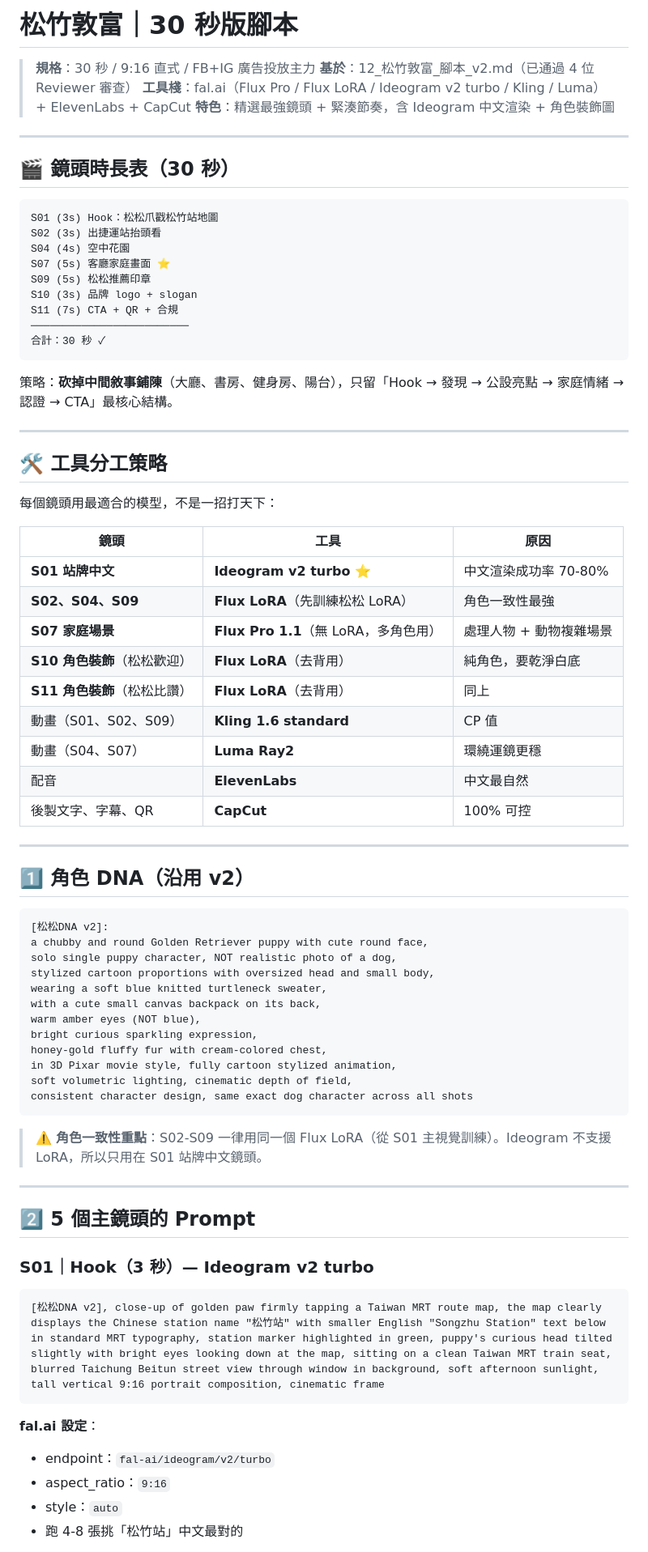
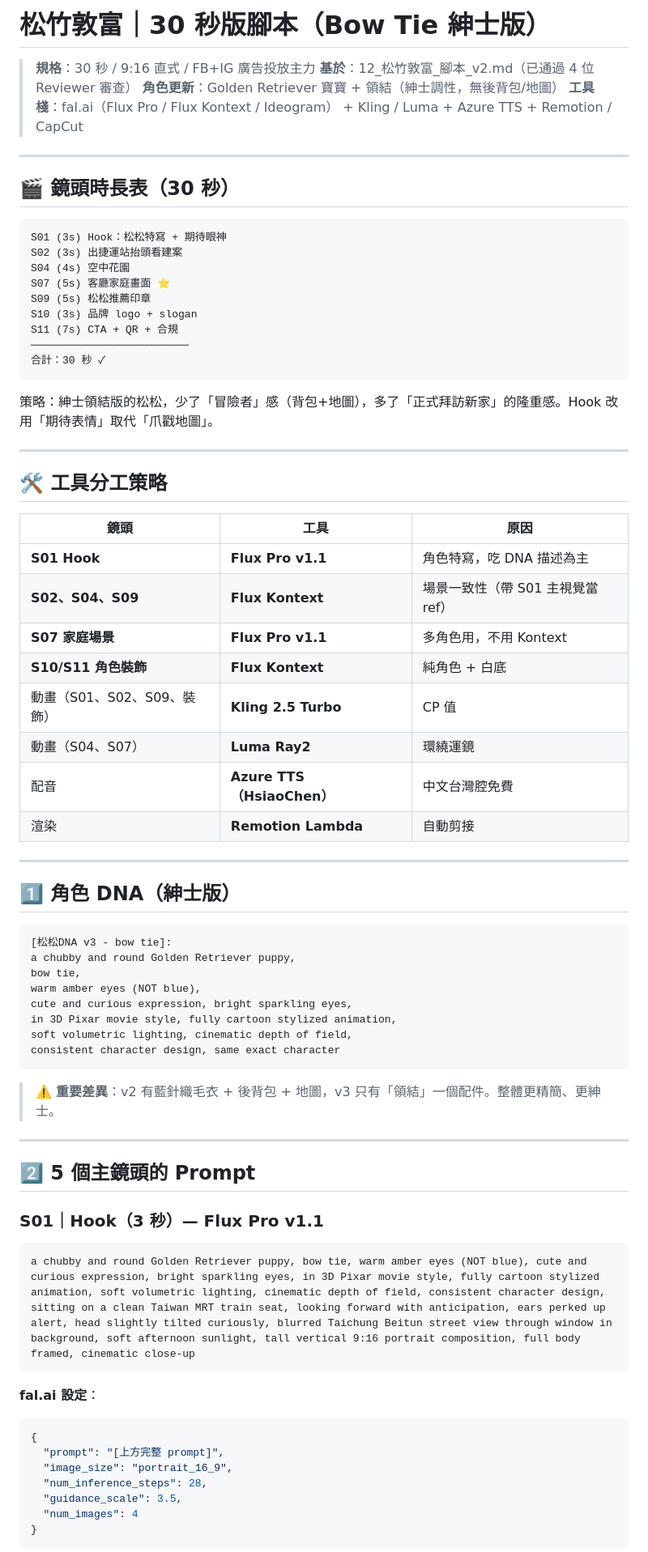
Before and after one commit to y2024933/aivideo, a Markdown page: 09_腳本參考/13_松竹敦富_30秒版.md, the part around one of its changes. Shown at 81% size. GitHub-like rendering.

````diff
--- a/09_腳本參考/13_松竹敦富_30秒版.md
+++ b/09_腳本參考/13_松竹敦富_30秒版.md
@@ -1,17 +1,17 @@
-# 松竹敦富｜30 秒版腳本
+# 松竹敦富｜30 秒版腳本（Bow Tie 紳士版）
 
 > **規格**：30 秒 / 9:16 直式 / FB+IG 廣告投放主力
 > **基於**：12_松竹敦富_腳本_v2.md（已通過 4 位 Reviewer 審查）
-> **工具棧**：fal.ai（Flux Pro / Flux LoRA / Ideogram v2 turbo / Kling / Luma） + ElevenLabs + CapCut
-> **特色**：精選最強鏡頭 + 緊湊節奏，含 Ideogram 中文渲染 + 角色裝飾圖
+> **角色更新**：Golden Retriever 寶寶 + 領結（紳士調性，無後背包/地圖）
+> **工具棧**：fal.ai（Flux Pro / Flux Kontext / Ideogram） + Kling / Luma + Azure TTS + Remotion / CapCut
 
 ---
 
 ## 🎬 鏡頭時長表（30 秒）
 
 ```
-S01 (3s) Hook：松松爪戳松竹站地圖
-S02 (3s) 出捷運站抬頭看
+S01 (3s) Hook：松松特寫 + 期待眼神
+S02 (3s) 出捷運站抬頭看建案
 S04 (4s) 空中花園
 S07 (5s) 客廳家庭畫面 ⭐
 S09 (5s) 松松推薦印章
@@ -21,60 +21,58 @@ S11 (7s) CTA + QR + 合規
 合計：30 秒 ✓
 ```
 
-策略：**砍掉中間敘事鋪陳**（大廳、書房、健身房、陽台），只留「Hook → 發現 → 公設亮點 → 家庭情緒 → 認證 → CTA」最核心結構。
+策略：紳士領結版的松松，少了「冒險者」感（背包+地圖），多了「正式拜訪新家」的隆重感。Hook 改用「期待表情」取代「爪戳地圖」。
 
 ---
 
 ## 🛠 工具分工策略
 
-每個鏡頭用最適合的模型，不是一招打天下：
-
 | 鏡頭 | 工具 | 原因 |
 |---|---|---|
-| **S01 站牌中文** | **Ideogram v2 turbo** ⭐ | 中文渲染成功率 70-80% |
-| **S02、S04、S09** | **Flux LoRA**（先訓練松松 LoRA） | 角色一致性最強 |
-| **S07 家庭場景** | **Flux Pro 1.1**（無 LoRA，多角色用） | 處理人物 + 動物複雜場景 |
-| **S10 角色裝飾**（松松歡迎）| **Flux LoRA**（去背用）| 純角色，要乾淨白底 |
-| **S11 角色裝飾**（松松比讚）| **Flux LoRA**（去背用）| 同上 |
-| 動畫（S01、S02、S09）| **Kling 1.6 standard** | CP 值 |
-| 動畫（S04、S07）| **Luma Ray2** | 環繞運鏡更穩 |
-| 配音 | **ElevenLabs** | 中文最自然 |
-| 後製文字、字幕、QR | **CapCut** | 100% 可控 |
+| **S01 Hook** | **Flux Pro v1.1** | 角色特寫，吃 DNA 描述為主 |
+| **S02、S04、S09** | **Flux Kontext** | 場景一致性（帶 S01 主視覺當 ref）|
+| **S07 家庭場景** | **Flux Pro v1.1** | 多角色用，不用 Kontext |
+| **S10/S11 角色裝飾** | **Flux Kontext** | 純角色 + 白底 |
+| 動畫（S01、S02、S09、裝飾）| **Kling 2.5 Turbo** | CP 值 |
+| 動畫（S04、S07）| **Luma Ray2** | 環繞運鏡 |
+| 配音 | **Azure TTS（HsiaoChen）** | 中文台灣腔免費 |
+| 渲染 | **Remotion Lambda** | 自動剪接 |
 
 ---
 
-## 1️⃣ 角色 DNA（沿用 v2）
+## 1️⃣ 角色 DNA（紳士版）
 
 ```
-[松松DNA v2]:
-a chubby and round Golden Retriever puppy with cute round face,
-solo single puppy character, NOT realistic photo of a dog,
-stylized cartoon proportions with oversized head and small body,
-wearing a soft blue knitted turtleneck sweater,
-with a cute small canvas backpack on its back,
+[松松DNA v3 - bow tie]:
+a chubby and round Golden Retriever puppy,
+bow tie,
 warm amber eyes (NOT blue),
-bright curious sparkling expression,
-honey-gold fluffy fur with cream-colored chest,
+cute and curious expression, bright sparkling eyes,
 in 3D Pixar movie style, fully cartoon stylized animation,
 soft volumetric lighting, cinematic depth of field,
-consistent character design, same exact dog character across all shots
+consistent character design, same exact character
 ```
 
-> ⚠️ **角色一致性重點**：S02-S09 一律用同一個 Flux LoRA（從 S01 主視覺訓練）。Ideogram 不支援 LoRA，所以只用在 S01 站牌中文鏡頭。
+> ⚠️ **重要差異**：v2 有藍針織毛衣 + 後背包 + 地圖，v3 只有「領結」一個配件。整體更精簡、更紳士。
 
 ---
 
 ## 2️⃣ 5 個主鏡頭的 Prompt
 
-### S01｜Hook（3 秒）— **Ideogram v2 turbo**
+### S01｜Hook（3 秒）— **Flux Pro v1.1**
 
 ```
-[松松DNA v2], close-up of golden paw firmly tapping a Taiwan MRT route map, the map clearly displays the Chinese station name "松竹站" with smaller English "Songzhu Station" text below in standard MRT typography, station marker highlighted in green, puppy's curious head tilted slightly with bright eyes looking down at the map, sitting on a clean Taiwan MRT train seat, blurred Taichung Beitun street view through window in background, soft afternoon sunlight, tall vertical 9:16 portrait composition, cinematic frame
+a chubby and round Golden Retriever puppy, bow tie, warm amber eyes (NOT blue), cute and curious expression, bright sparkling eyes, in 3D Pixar movie style, fully cartoon stylized animation, soft volumetric lighting, cinematic depth of field, consistent character design, sitting on a clean Taiwan MRT train seat, looking forward with anticipation, ears perked up alert, head slightly tilted curiously, blurred Taichung Beitun street view through window in background, soft afternoon sunlight, tall vertical 9:16 portrait composition, full body framed, cinematic close-up
 ```
 
 **fal.ai 設定**：
-- endpoint：`fal-ai/ideogram/v2/turbo`
-- aspect_ratio：`9:16`
-- style：`auto`
-- 跑 4-8 張挑「松竹站」中文最對的
+```json
+{
+  "prompt": "[上方完整 prompt]",
+  "image_size": "portrait_16_9",
+  "num_inference_steps": 28,
+  "guidance_scale": 3.5,
+  "num_images": 4
+}
+```
 
````
Also changed, not shown: other parts of 09_腳本參考/13_松竹敦富_30秒版.md (+96 -88 lines), 09_腳本參考/17_Cowork_輸出模板.md (added, +137 -0 lines).
